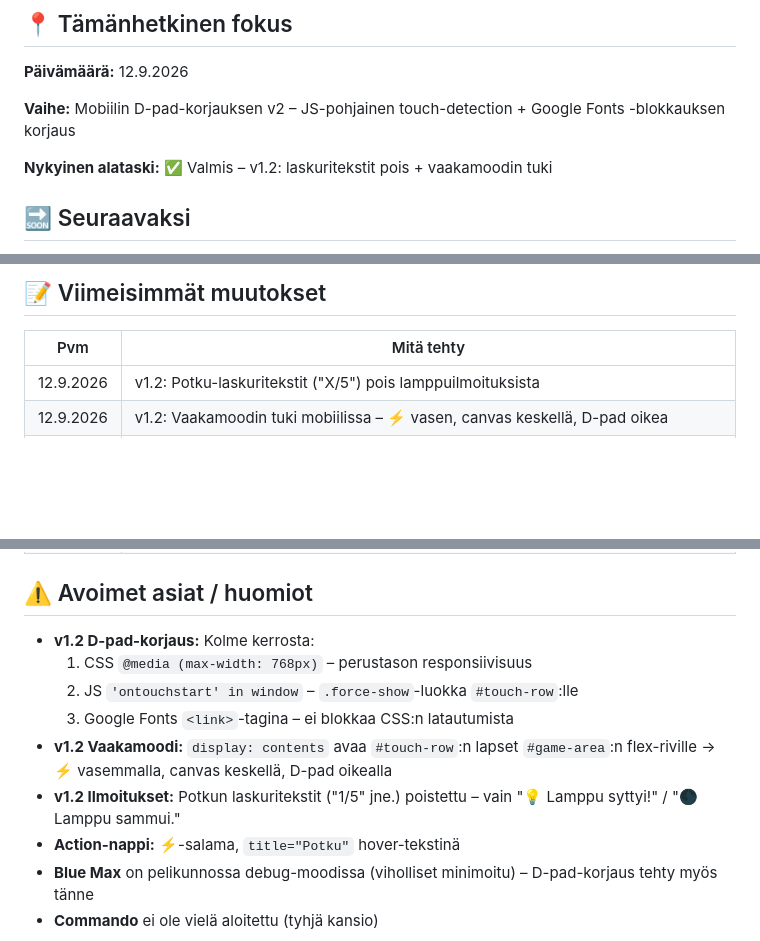
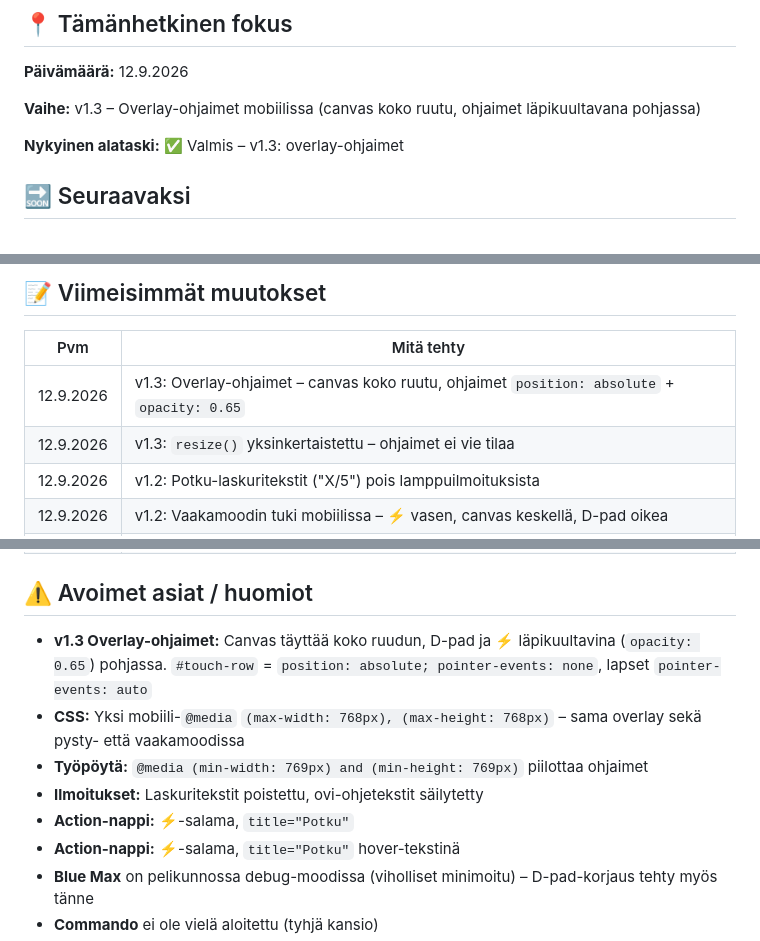
Before and after one commit to teppoaland/pimeakatu, a Markdown page: memory-bank/activeContext.md, 3 parts joined by grey strips. Rendered like a GitHub page; blank space fills up the shorter version.

Commit message:
Memory bank päivitetty v1.3: overlay-ohjaimet

```diff
--- a/memory-bank/activeContext.md
+++ b/memory-bank/activeContext.md
@@ -8,9 +8,9 @@
 
 **Päivämäärä:** 12.9.2026
 
-**Vaihe:** Mobiilin D-pad-korjauksen v2 – JS-pohjainen touch-detection + Google Fonts -blokkauksen korjaus
+**Vaihe:** v1.3 – Overlay-ohjaimet mobiilissa (canvas koko ruutu, ohjaimet läpikuultavana pohjassa)
 
-**Nykyinen alataski:** ✅ Valmis – v1.2: laskuritekstit pois + vaakamoodin tuki
+**Nykyinen alataski:** ✅ Valmis – v1.3: overlay-ohjaimet
 
 ## 🔜 Seuraavaksi
 
@@ -25,6 +25,8 @@
 
 | Pvm | Mitä tehty |
 |-----|-----------|
+| 12.9.2026 | v1.3: Overlay-ohjaimet – canvas koko ruutu, ohjaimet `position: absolute` + `opacity: 0.65` |
+| 12.9.2026 | v1.3: `resize()` yksinkertaistettu – ohjaimet ei vie tilaa |
 | 12.9.2026 | v1.2: Potku-laskuritekstit ("X/5") pois lamppuilmoituksista |
 | 12.9.2026 | v1.2: Vaakamoodin tuki mobiilissa – ⚡ vasen, canvas keskellä, D-pad oikea |
 | 12.9.2026 | v1.2: HTML-rakenne: `#game-area` + `#touch-row` + `display: contents` |
@@ -44,12 +46,11 @@
 
 ## ⚠️ Avoimet asiat / huomiot
 
-- **v1.2 D-pad-korjaus:** Kolme kerrosta:
-  1. CSS `@media (max-width: 768px)` – perustason responsiivisuus
-  2. JS `'ontouchstart' in window` – `.force-show`-luokka `#touch-row`:lle
-  3. Google Fonts `<link>`-tagina – ei blokkaa CSS:n latautumista
-- **v1.2 Vaakamoodi:** `display: contents` avaa `#touch-row`:n lapset `#game-area`:n flex-riville → ⚡ vasemmalla, canvas keskellä, D-pad oikealla
-- **v1.2 Ilmoitukset:** Potkun laskuritekstit ("1/5" jne.) poistettu – vain "💡 Lamppu syttyi!" / "🌑 Lamppu sammui."
+- **v1.3 Overlay-ohjaimet:** Canvas täyttää koko ruudun, D-pad ja ⚡ läpikuultavina (`opacity: 0.65`) pohjassa. `#touch-row` = `position: absolute; pointer-events: none`, lapset `pointer-events: auto`
+- **CSS:** Yksi mobiili-`@media` `(max-width: 768px), (max-height: 768px)` – sama overlay sekä pysty- että vaakamoodissa
+- **Työpöytä:** `@media (min-width: 769px) and (min-height: 769px)` piilottaa ohjaimet
+- **Ilmoitukset:** Laskuritekstit poistettu, ovi-ohjetekstit säilytetty
+- **Action-nappi:** ⚡-salama, `title="Potku"`
 - **Action-nappi:** ⚡-salama, `title="Potku"` hover-tekstinä
 - **Blue Max** on pelikunnossa debug-moodissa (viholliset minimoitu) – D-pad-korjaus tehty myös tänne
 - **Commando** ei ole vielä aloitettu (tyhjä kansio)
```
